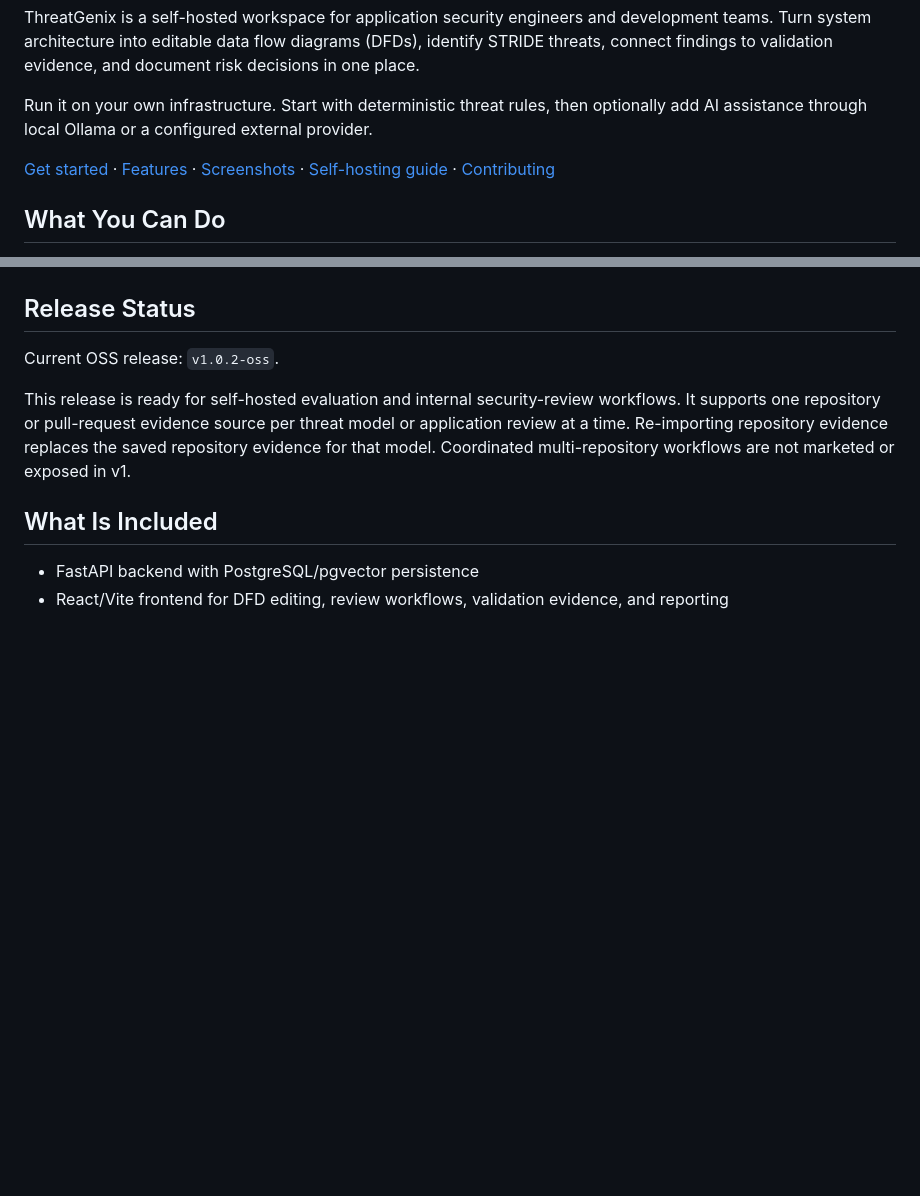
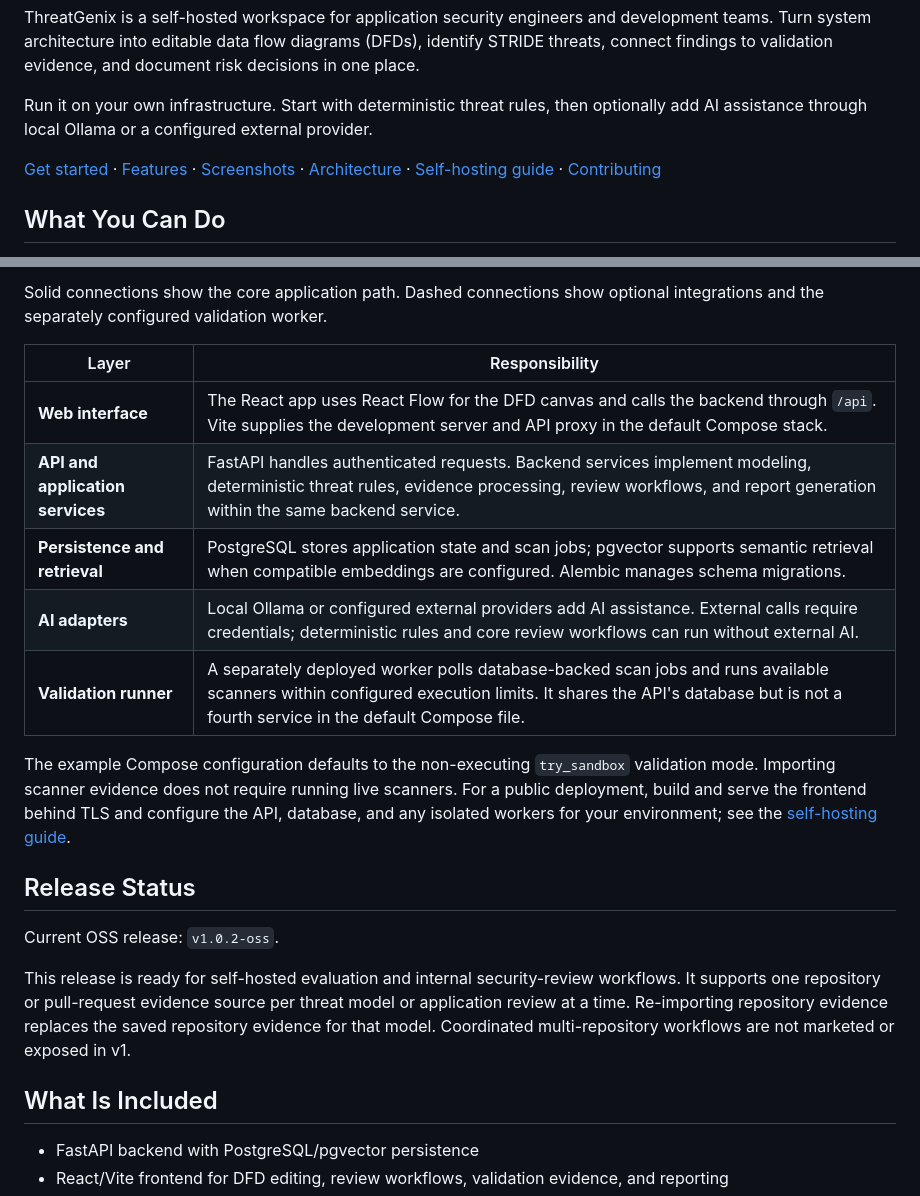
Before and after one commit to ibrolord/threatgenix-oss, a Markdown page: README.md, 2 parts joined by grey strips. Rendered like a GitHub page; blank space fills up the shorter version.

Commit message:
docs: visualize self-hosted architecture and optional integrations (#24)

```diff
--- a/README.md
+++ b/README.md
@@ -6,7 +6,7 @@ ThreatGenix is a self-hosted workspace for application security engineers and de
 
 Run it on your own infrastructure. Start with deterministic threat rules, then optionally add AI assistance through local Ollama or a configured external provider.
 
-[Get started](#how-to-run-it) · [Features](#features) · [Screenshots](#screenshots) · [Self-hosting guide](docs/self-hosting.md) · [Contributing](CONTRIBUTING.md)
+[Get started](#how-to-run-it) · [Features](#features) · [Screenshots](#screenshots) · [Architecture](#architecture) · [Self-hosting guide](docs/self-hosting.md) · [Contributing](CONTRIBUTING.md)
 
 ## What You Can Do
 
@@ -56,3 +87,14 @@ Filter findings by STRIDE category, severity, and status, then open each finding
+Solid connections show the core application path. Dashed connections show optional integrations and the separately configured validation worker.
+
+| Layer | Responsibility |
+| --- | --- |
+| **Web interface** | The React app uses React Flow for the DFD canvas and calls the backend through `/api`. Vite supplies the development server and API proxy in the default Compose stack. |
+| **API and application services** | FastAPI handles authenticated requests. Backend services implement modeling, deterministic threat rules, evidence processing, review workflows, and report generation within the same backend service. |
+| **Persistence and retrieval** | PostgreSQL stores application state and scan jobs; pgvector supports semantic retrieval when compatible embeddings are configured. Alembic manages schema migrations. |
+| **AI adapters** | Local Ollama or configured external providers add AI assistance. External calls require credentials; deterministic rules and core review workflows can run without external AI. |
+| **Validation runner** | A separately deployed worker polls database-backed scan jobs and runs available scanners within configured execution limits. It shares the API's database but is not a fourth service in the default Compose file. |
+
+The example Compose configuration defaults to the non-executing `try_sandbox` validation mode. Importing scanner evidence does not require running live scanners. For a public deployment, build and serve the frontend behind TLS and configure the API, database, and any isolated workers for your environment; see the [self-hosting guide](docs/self-hosting.md).
 
 ## Release Status
 
```
Also changed, not shown: other parts of README.md (+31 -0 lines).
